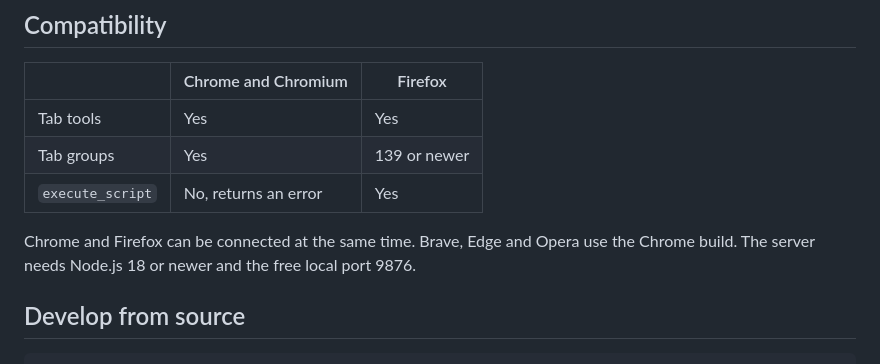
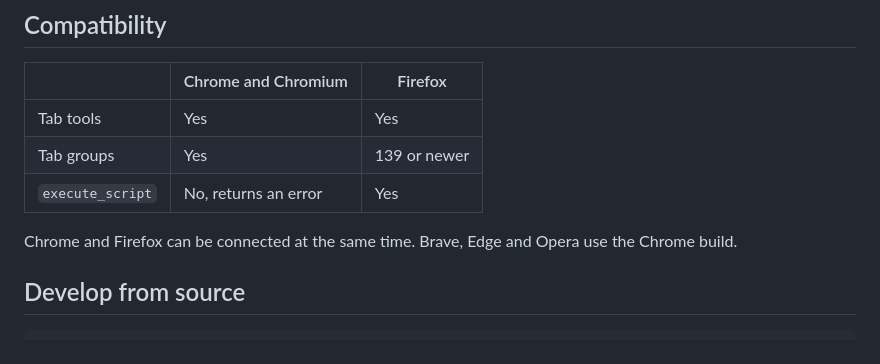
Before and after one commit to jamubc/2ManyTabs-MCP, a Markdown page: README.md, the part around the change. Rendered like a GitHub page.

Commit message:
docs: drop the port and node note from compatibility

```diff
--- a/README.md
+++ b/README.md
@@ -137,7 +137,7 @@ Ask your agent in plain words. Some things to try:
 | Tab groups | Yes | 139 or newer |
 | `execute_script` | No, returns an error | Yes |
 
-Chrome and Firefox can be connected at the same time. Brave, Edge and Opera use the Chrome build. The server needs Node.js 18 or newer and the free local port 9876.
+Chrome and Firefox can be connected at the same time. Brave, Edge and Opera use the Chrome build.
 
 ## Develop from source
 
```
